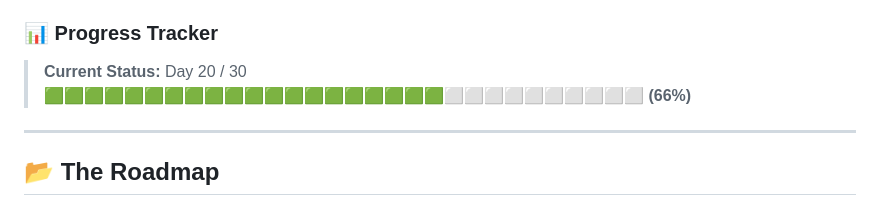
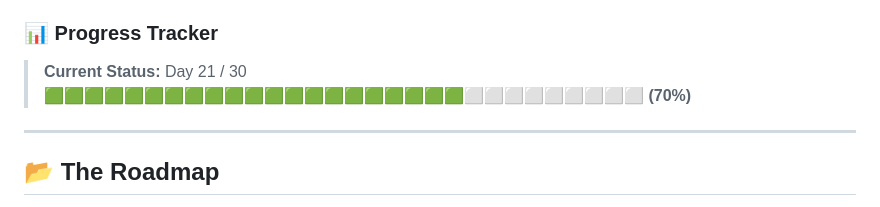
Before and after one commit to dhanushrajm/30-days-of-R-Programming, a Markdown page: README.md, the part around one of its changes. Drawn GitHub-style.

Commit message:
Update progress status and complete Day 21 task

```diff
--- a/README.md
+++ b/README.md
@@ -21,8 +21,8 @@ This repository is my daily lab notebook. I am committing to 30 continuous days
 **Goal:** Build a robust toolkit for handling complex datasets, creating publication-ready visualizations, and deploying statistical models.
 
 ### 📊 Progress Tracker
-> **Current Status:** Day 20 / 30
-> 🟩🟩🟩🟩🟩🟩🟩🟩🟩🟩🟩🟩🟩🟩🟩🟩🟩🟩🟩🟩⬜⬜⬜⬜⬜⬜⬜⬜⬜⬜ **(66%)**
+> **Current Status:** Day 21 / 30
+> 🟩🟩🟩🟩🟩🟩🟩🟩🟩🟩🟩🟩🟩🟩🟩🟩🟩🟩🟩🟩🟩⬜⬜⬜⬜⬜⬜⬜⬜⬜ **(70%)**
 
 ---
 
```
Also changed, not shown: other parts of README.md (+1 -1 lines).
